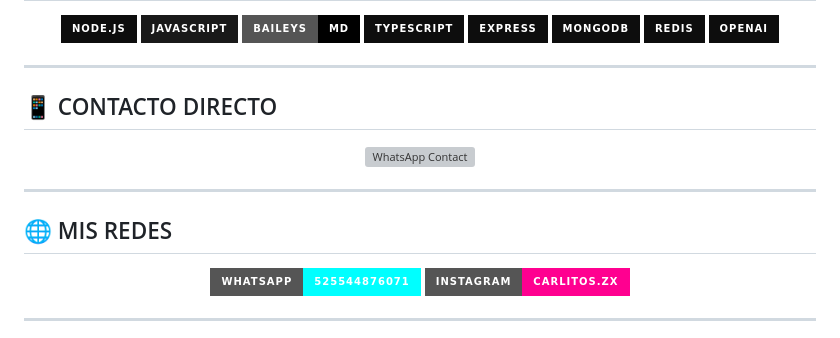
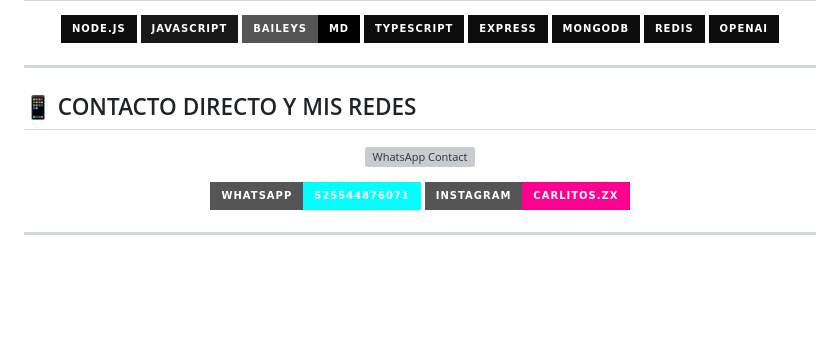
Before and after one commit to thecarlos19/thecarlos19, a Markdown page: README.md, the part around the change printed below. GitHub-like rendering; badges without logos; blank space fills up the shorter version; grey boxes are pictures that could not be loaded.

```diff
--- a/README.md
+++ b/README.md
@@ -30,7 +33,7 @@
 
 ---
 
-## 📱 CONTACTO DIRECTO
+## 📱 CONTACTO DIRECTO Y MIS REDES
 
 <p align="center">
   <a href="https://wa.me/525544876071?text=Hola+Carlos%2C+vengo+de+tu+perfil+de+GitHub+💻">
@@ -38,9 +41,5 @@
   </a>
 </p>
-
----
-
-## 🌐 MIS REDES
 
 <p align="center">
   <a href="https://wa.me/525544876071">
```
Also changed, not shown: other parts of README.md (+7 -4 lines).
